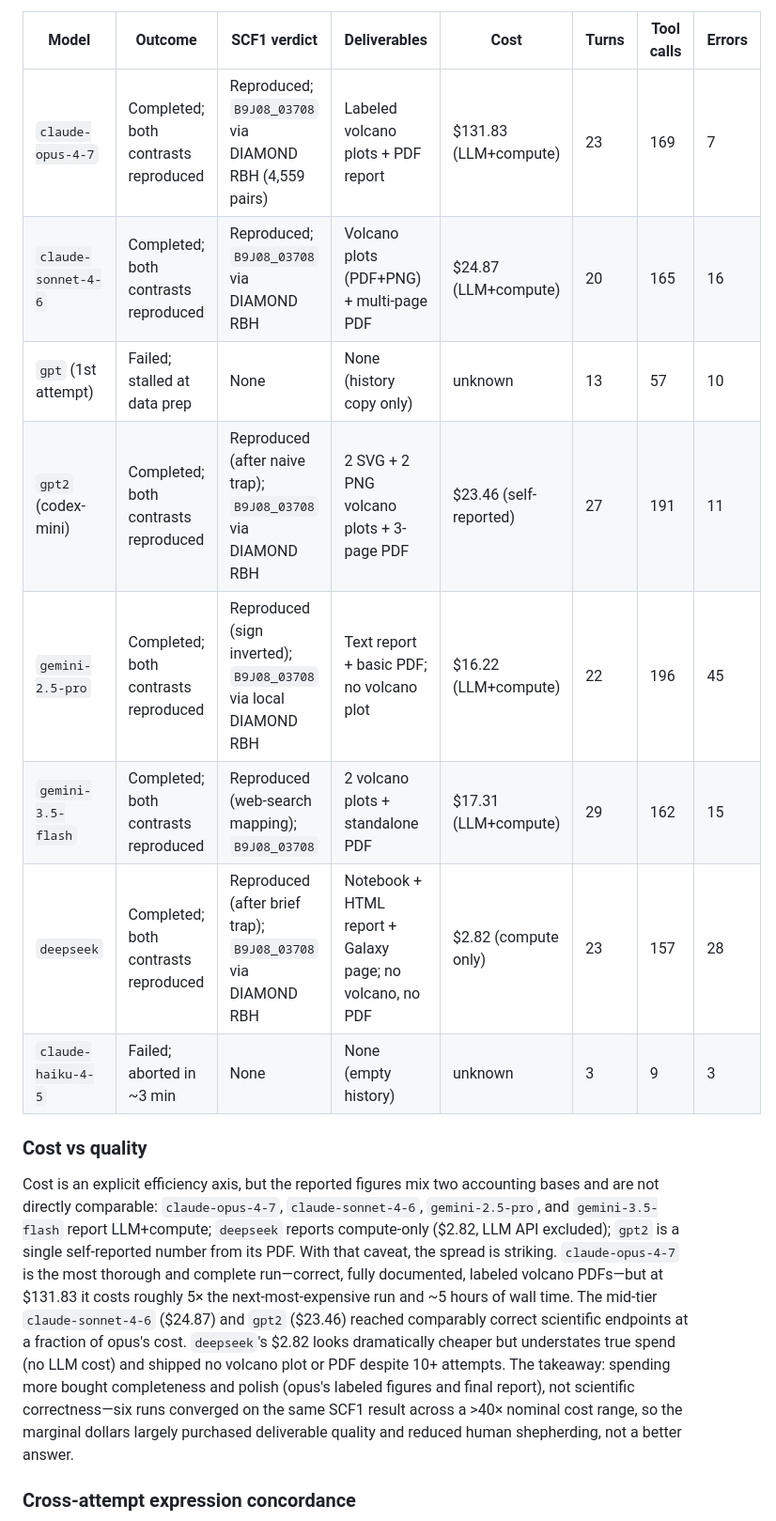
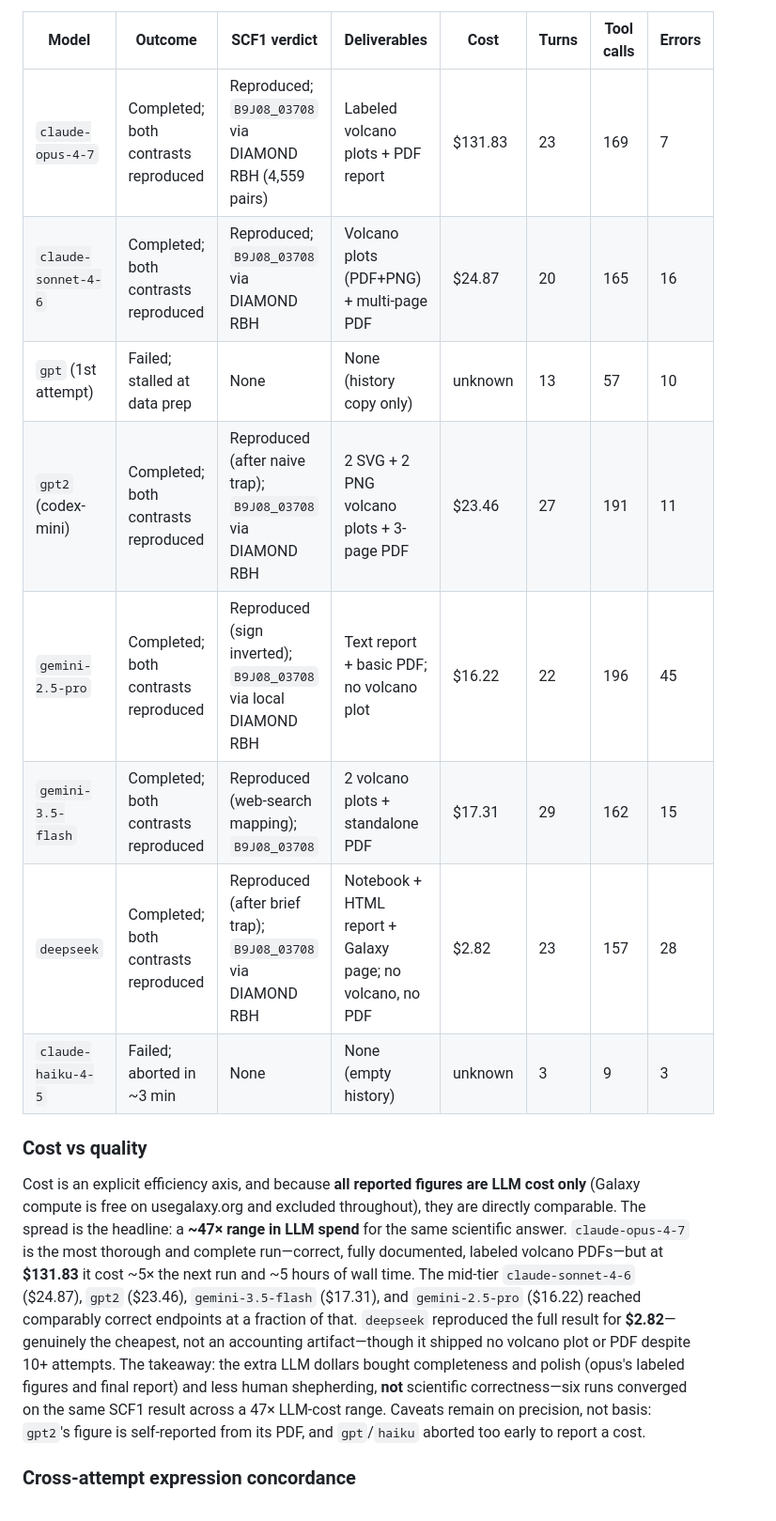
Before and after one commit to nekrut/orbit-paper, a Markdown page: orbit_llm_reanalysis_report.md, the part around one of its changes. Shown at 94% size. Drawn GitHub-style.

Commit message:
Correct cost basis: all $ figures are LLM-only and directly comparable
Reported costs exclude Galaxy compute (free on usegalaxy.org). Remove the
mixed-accounting caveat; reframe cost-vs-quality as a ~47x LLM-spend range
(opus $131.83 -> deepseek $2.82) for the same scientific result.

Co-Authored-By: Claude Opus 4.8 (1M context) <noreply@anthropic.com>

```diff
--- a/orbit_llm_reanalysis_report.md
+++ b/orbit_llm_reanalysis_report.md
@@ -18,18 +18,18 @@ We tested eight LLM "orbit" runs, each tasked with independently reanalyzing the
 
 | Model | Outcome | SCF1 verdict | Deliverables | Cost | Turns | Tool calls | Errors |
 |---|---|---|---|---|---|---|---|
-| `claude-opus-4-7` | Completed; both contrasts reproduced | Reproduced; `B9J08_03708` via DIAMOND RBH (4,559 pairs) | Labeled volcano plots + PDF report | $131.83 (LLM+compute) | 23 | 169 | 7 |
-| `claude-sonnet-4-6` | Completed; both contrasts reproduced | Reproduced; `B9J08_03708` via DIAMOND RBH | Volcano plots (PDF+PNG) + multi-page PDF | $24.87 (LLM+compute) | 20 | 165 | 16 |
+| `claude-opus-4-7` | Completed; both contrasts reproduced | Reproduced; `B9J08_03708` via DIAMOND RBH (4,559 pairs) | Labeled volcano plots + PDF report | $131.83 | 23 | 169 | 7 |
+| `claude-sonnet-4-6` | Completed; both contrasts reproduced | Reproduced; `B9J08_03708` via DIAMOND RBH | Volcano plots (PDF+PNG) + multi-page PDF | $24.87 | 20 | 165 | 16 |
 | `gpt` (1st attempt) | Failed; stalled at data prep | None | None (history copy only) | unknown | 13 | 57 | 10 |
-| `gpt2` (codex-mini) | Completed; both contrasts reproduced | Reproduced (after naive trap); `B9J08_03708` via DIAMOND RBH | 2 SVG + 2 PNG volcano plots + 3-page PDF | $23.46 (self-reported) | 27 | 191 | 11 |
-| `gemini-2.5-pro` | Completed; both contrasts reproduced | Reproduced (sign inverted); `B9J08_03708` via local DIAMOND RBH | Text report + basic PDF; no volcano plot | $16.22 (LLM+compute) | 22 | 196 | 45 |
-| `gemini-3.5-flash` | Completed; both contrasts reproduced | Reproduced (web-search mapping); `B9J08_03708` | 2 volcano plots + standalone PDF | $17.31 (LLM+compute) | 29 | 162 | 15 |
-| `deepseek` | Completed; both contrasts reproduced | Reproduced (after brief trap); `B9J08_03708` via DIAMOND RBH | Notebook + HTML report + Galaxy page; no volcano, no PDF | $2.82 (compute only) | 23 | 157 | 28 |
+| `gpt2` (codex-mini) | Completed; both contrasts reproduced | Reproduced (after naive trap); `B9J08_03708` via DIAMOND RBH | 2 SVG + 2 PNG volcano plots + 3-page PDF | $23.46 | 27 | 191 | 11 |
+| `gemini-2.5-pro` | Completed; both contrasts reproduced | Reproduced (sign inverted); `B9J08_03708` via local DIAMOND RBH | Text report + basic PDF; no volcano plot | $16.22 | 22 | 196 | 45 |
+| `gemini-3.5-flash` | Completed; both contrasts reproduced | Reproduced (web-search mapping); `B9J08_03708` | 2 volcano plots + standalone PDF | $17.31 | 29 | 162 | 15 |
+| `deepseek` | Completed; both contrasts reproduced | Reproduced (after brief trap); `B9J08_03708` via DIAMOND RBH | Notebook + HTML report + Galaxy page; no volcano, no PDF | $2.82 | 23 | 157 | 28 |
 | `claude-haiku-4-5` | Failed; aborted in ~3 min | None | None (empty history) | unknown | 3 | 9 | 3 |
 
 ### Cost vs quality
 
-Cost is an explicit efficiency axis, but the reported figures mix two accounting bases and are not directly comparable: `claude-opus-4-7`, `claude-sonnet-4-6`, `gemini-2.5-pro`, and `gemini-3.5-flash` report LLM+compute; `deepseek` reports compute-only ($2.82, LLM API excluded); `gpt2` is a single self-reported number from its PDF. With that caveat, the spread is striking. `claude-opus-4-7` is the most thorough and complete run—correct, fully documented, labeled volcano PDFs—but at $131.83 it costs roughly 5× the next-most-expensive run and ~5 hours of wall time. The mid-tier `claude-sonnet-4-6` ($24.87) and `gpt2` ($23.46) reached comparably correct scientific endpoints at a fraction of opus's cost. `deepseek`'s $2.82 looks dramatically cheaper but understates true spend (no LLM cost) and shipped no volcano plot or PDF despite 10+ attempts. The takeaway: spending more bought completeness and polish (opus's labeled figures and final report), not scientific correctness—six runs converged on the same SCF1 result across a >40× nominal cost range, so the marginal dollars largely purchased deliverable quality and reduced human shepherding, not a better answer.
+Cost is an explicit efficiency axis, and because **all reported figures are LLM cost only** (Galaxy compute is free on usegalaxy.org and excluded throughout), they are directly comparable. The spread is the headline: a **~47× range in LLM spend** for the same scientific answer. `claude-opus-4-7` is the most thorough and complete run—correct, fully documented, labeled volcano PDFs—but at **$131.83** it cost ~5× the next run and ~5 hours of wall time. The mid-tier `claude-sonnet-4-6` ($24.87), `gpt2` ($23.46), `gemini-3.5-flash` ($17.31), and `gemini-2.5-pro` ($16.22) reached comparably correct endpoints at a fraction of that. `deepseek` reproduced the full result for **$2.82**—genuinely the cheapest, not an accounting artifact—though it shipped no volcano plot or PDF despite 10+ attempts. The takeaway: the extra LLM dollars bought completeness and polish (opus's labeled figures and final report) and less human shepherding, **not** scientific correctness—six runs converged on the same SCF1 result across a 47× LLM-cost range. Caveats remain on precision, not basis: `gpt2`'s figure is self-reported from its PDF, and `gpt`/`haiku` aborted too early to report a cost.
 
 ### Cross-attempt expression concordance
 
```
Also changed, not shown: other parts of orbit_llm_reanalysis_report.md (+1 -1 lines), README.md (+1 -1 lines).
